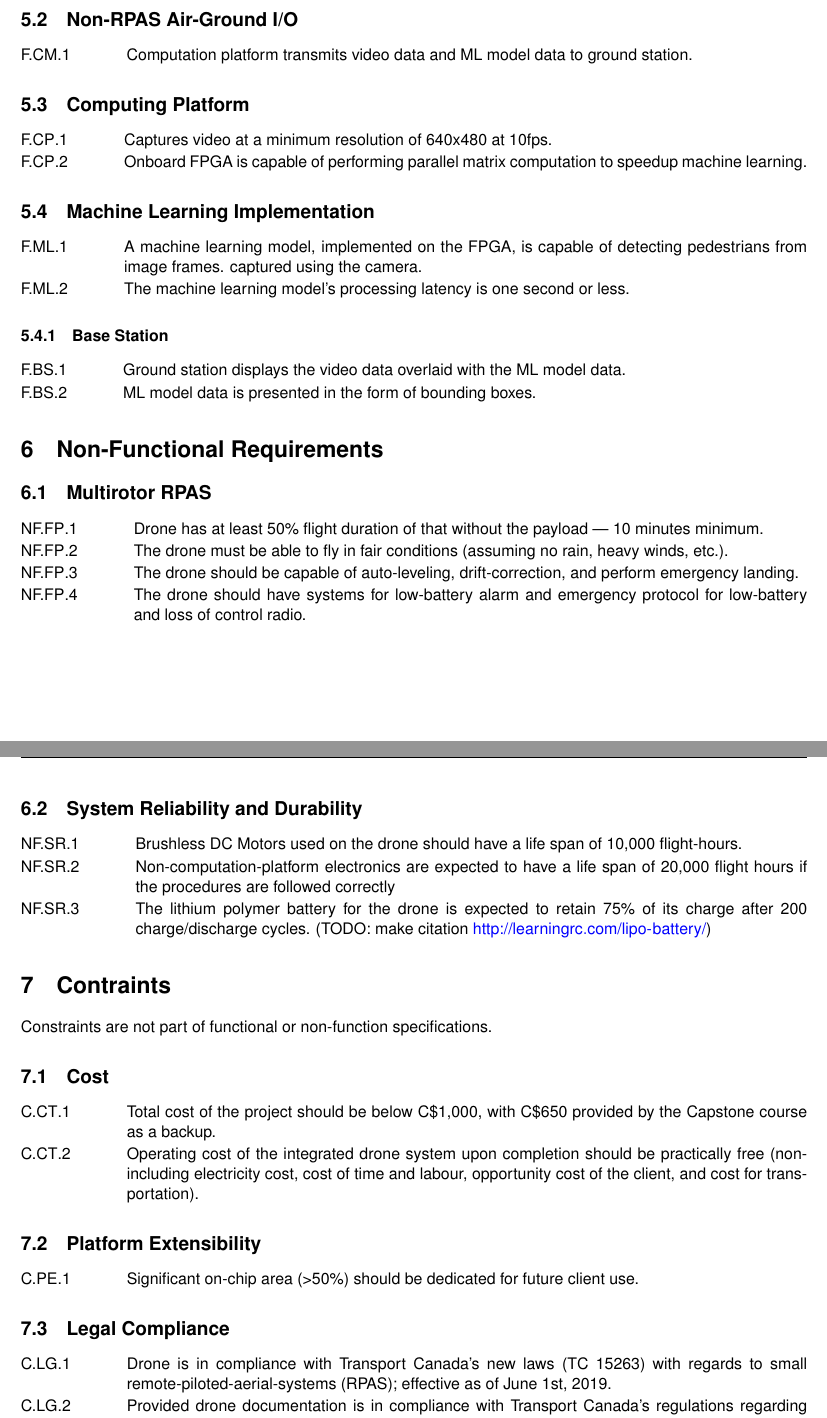
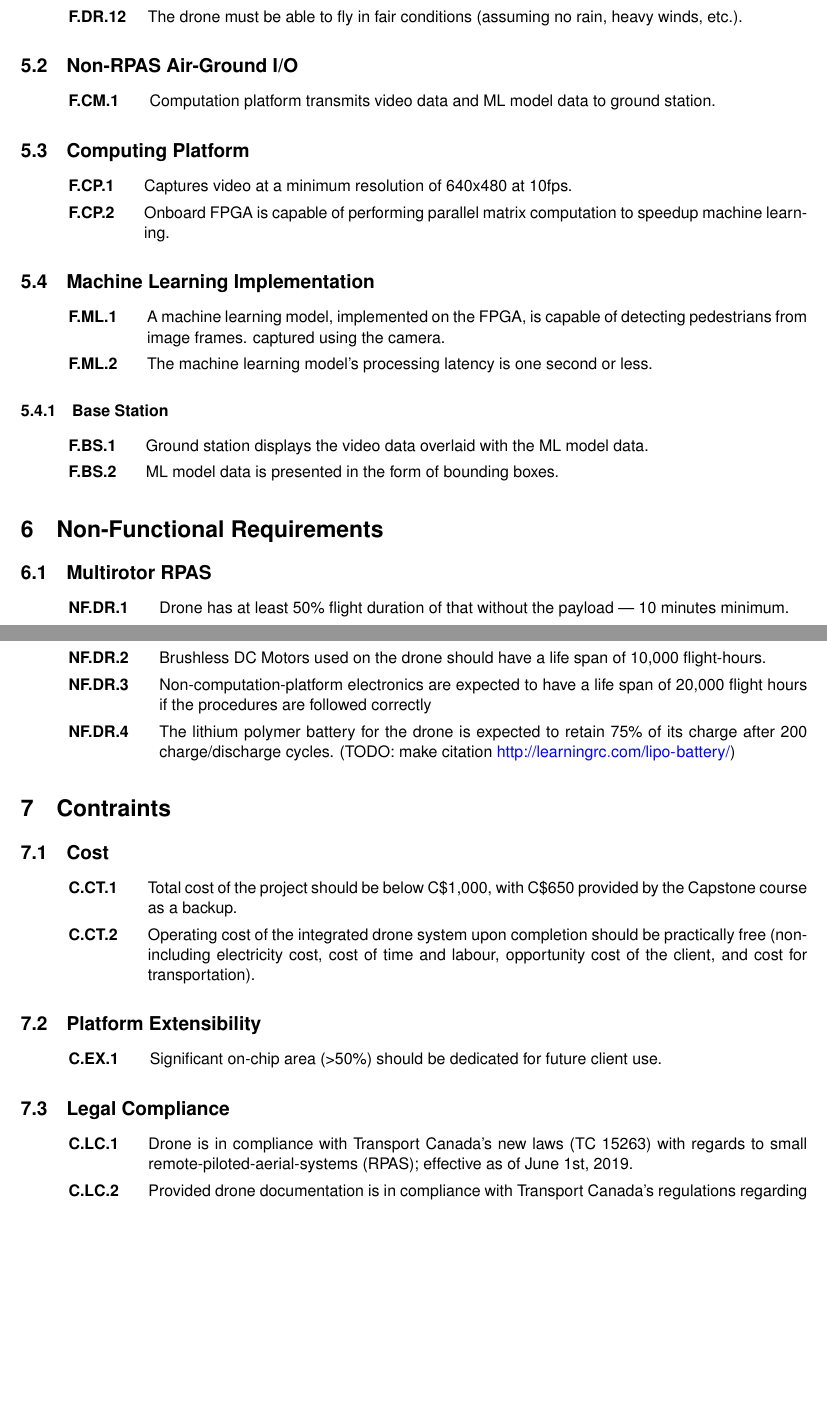
Before and after one commit to Capstone-Skynet/Capstone-Skynet.github.io, a LaTeX document (docs/reqs/reqs.tex): two parts of pages 7 and 8 of 10, joined at a grey line, cut so that both start at the same text, the shorter picture padded with empty space. Compiled offline with pdfLaTeX.

Commit message:
Upgraded to use enumitem as enumerate package is outdated

```diff
--- a/docs/reqs/reqs.tex
+++ b/docs/reqs/reqs.tex
@@ -29,7 +29,7 @@
 \usepackage{titling}
 \usepackage{url}
 \usepackage{kantlipsum}
-\usepackage{enumerate}
+\usepackage{enumitem}
 
 \usepackage{parskip} % Paragraph skip - adds extra lineskip spacing
 \setlength{\parskip}{0.7\baselineskip plus 2pt}
@@ -209,30 +210,27 @@ Functional requirements describes what the project do. It embodies the essential
 	\item The multirotor RPAS shall be in manufacturer compliance with Transport Canada's definition of RPAS\cite{tp15263}.
 	\item The multirotor RPAS shall be registered under Transport Canada drone registry.\cite{tcdronereg}.
+	\item The drone must be able to fly in fair conditions (assuming no rain, heavy winds, etc.).
 \end{enumerate}
 
 \subsection{Non-RPAS Air-Ground I/O}
-\begin{enumerate}[{F.CM}.1\hspace{1cm}]
-	\itemsep -0.75em
+\begin{enumerate}[label=F.CM.\arabic*, wide=1cm, widest=3cm, leftmargin=*, font=\bfseries, noitemsep,topsep=0pt, parsep=4pt, partopsep=0pt]
 	\item Computation platform transmits video data and ML model data to ground station.
 \end{enumerate}
 
 \subsection{Computing Platform}
-\begin{enumerate}[{F.CP}.1\hspace{1cm}]
-	\itemsep -0.75em
+\begin{enumerate}[label=F.CP.\arabic*, wide=1cm, widest=3cm, leftmargin=*, font=\bfseries, noitemsep,topsep=0pt, parsep=4pt, partopsep=0pt]
 	\item Captures video at a minimum resolution of 640x480 at 10fps.
 	\item Onboard FPGA is capable of performing parallel matrix computation to speedup machine learning.
 \end{enumerate}
 
 \subsection{Machine Learning Implementation}
-\begin{enumerate}[{F.ML}.1\hspace{1cm}]
-	\itemsep -0.75em
+\begin{enumerate}[label=F.ML.\arabic*, wide=1cm, widest=3cm, leftmargin=*, font=\bfseries, noitemsep,topsep=0pt, parsep=4pt, partopsep=0pt]
 	\item A machine learning model, implemented on the FPGA, is capable of detecting pedestrians from image frames. captured using the camera.
 	\item The machine learning model's processing latency is one second or less.
 \end{enumerate}
 
 \subsubsection{Base Station}
-\begin{enumerate}[{F.BS}.1\hspace{1cm}]
-	\itemsep -0.75em
+\begin{enumerate}[label=F.BS.\arabic*, wide=1cm, widest=3cm, leftmargin=*, font=\bfseries, noitemsep,topsep=0pt, parsep=4pt, partopsep=0pt]
     \item Ground station displays the video data overlaid with the ML model data.
 	\item ML model data is presented in the form of bounding boxes.
 \end{enumerate}
@@ -240,42 +238,30 @@ Functional requirements describes what the project do. It embodies the essential
 \section{Non-Functional Requirements}\label{section:nonfuncrec}
 
 \subsection{Multirotor RPAS}
-\begin{enumerate}[{NF.FP}.1\hspace{1cm}]
-	\itemsep -0.75em
+\begin{enumerate}[label=NF.DR.\arabic*, wide=1cm, widest=3cm, leftmargin=*, font=\bfseries, noitemsep,topsep=0pt, parsep=4pt, partopsep=0pt]
     \item Drone has at least 50\% flight duration of that without the payload --- 10 minutes minimum.
-    \item The drone must be able to fly in fair conditions (assuming no rain, heavy winds, etc.).
-    \item The drone should be capable of auto-leveling, drift-correction, and perform emergency landing.
-    \item The drone should have systems for low-battery alarm and emergency protocol for low-battery and loss of control radio.
-\end{enumerate}
-
-\subsection{System Reliability and Durability}
-\begin{enumerate}[{NF.SR}.1\hspace{1cm}]
-	\itemsep -0.75em
-    \item Brushless DC Motors used on the drone should have a life span of 10,000 flight-hours.
+	\item Brushless DC Motors used on the drone should have a life span of 10,000 flight-hours.
     \item Non-computation-platform electronics are expected to have a life span of 20,000 flight hours if the procedures are followed correctly
     \item The lithium polymer battery for the drone is expected to retain 75\% of its charge after 200 charge/discharge cycles. (TODO: make citation \url{http://learningrc.com/lipo-battery/})
 \end{enumerate}
 
 \section{Contraints}
 
-Constraints are not part of functional or non-function specifications.
+% Constraints are not part of functional or non-function specifications.
 
 \subsection{Cost}
-\begin{enumerate}[{C.CT}.1\hspace{1cm}]
-	\itemsep -0.75em
+\begin{enumerate}[label=C.CT.\arabic*, wide=1cm, widest=3cm, leftmargin=*, font=\bfseries, noitemsep,topsep=0pt, parsep=4pt, partopsep=0pt]
     \item Total cost of the project should be below C\$1,000, with C\$650 provided by the Capstone course as a backup.
     \item Operating cost of the integrated drone system upon completion should be practically free (non-including electricity cost, cost of time and labour, opportunity cost of the client, and cost for transportation).
 \end{enumerate}
 
 \subsection{Platform Extensibility}
-\begin{enumerate}[{C.PE}.1\hspace{1cm}]
-	\itemsep -0.75em
+\begin{enumerate}[label=C.EX.\arabic*, wide=1cm, widest=3cm, leftmargin=*, font=\bfseries, noitemsep,topsep=0pt, parsep=4pt, partopsep=0pt]
     \item Significant on-chip area (>50\%) should be dedicated for future client use.
 \end{enumerate}
 
 \subsection{Legal Compliance}
-\begin{enumerate}[{C.LG}.1\hspace{1cm}]
-	\itemsep -0.75em
+\begin{enumerate}[label=C.LC.\arabic*, wide=1cm, widest=3cm, leftmargin=*, font=\bfseries, noitemsep,topsep=0pt, parsep=4pt, partopsep=0pt]
     \item Drone is in compliance with Transport Canada's new laws (TC 15263) with regards to small remote-piloted-aerial-systems (RPAS); effective as of June 1st, 2019.
     \item Provided drone documentation is in compliance with Transport Canada's regulations regarding drone manufacturers; documentation include safety, pre-flight, radio, operation, post-flight, and emergency procedures for the drone.
     \item Drone is not over 25kg and will not fly over bystanders (anyone that is not actively participating in the flight operation) or within 30m of them.
```
Also changed, not shown: docs/reqs/reqs.tex (25 more changed lines).
